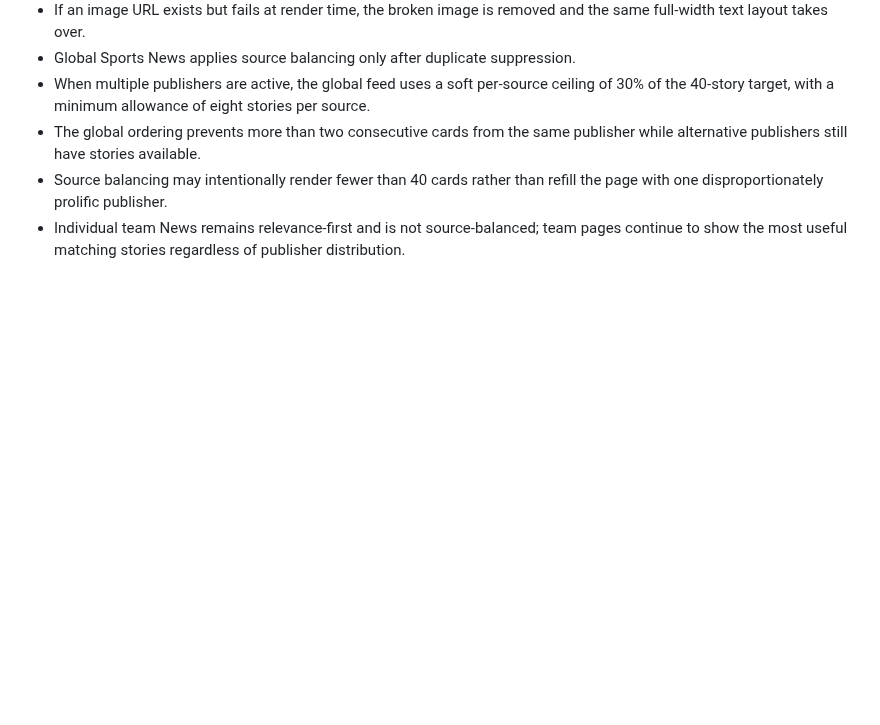
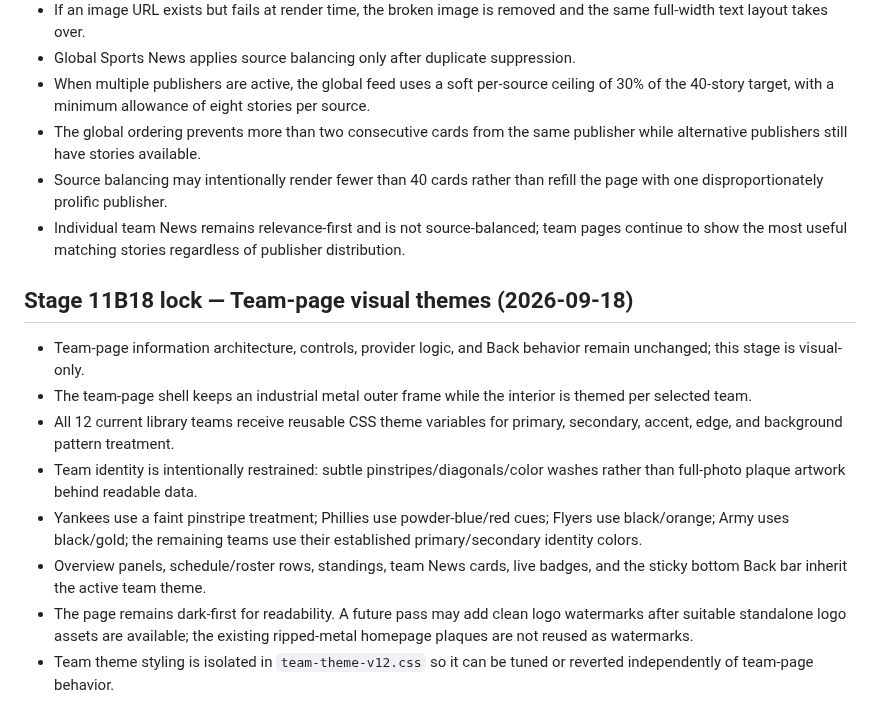
Before and after one commit to phshbone/bills-scoreboard-, a Markdown page: SCOREBOARD-LOCK.md, the part around the change. Drawn GitHub-style; blank space fills up the shorter version.

Commit message:
Stage 11B18: lock team-page visual theme system

```diff
--- a/SCOREBOARD-LOCK.md
+++ b/SCOREBOARD-LOCK.md
@@ -256,3 +256,14 @@ Deep game-strategy analysis combining play-by-play, statistical context, manager
 - The global ordering prevents more than two consecutive cards from the same publisher while alternative publishers still have stories available.
 - Source balancing may intentionally render fewer than 40 cards rather than refill the page with one disproportionately prolific publisher.
 - Individual team News remains relevance-first and is not source-balanced; team pages continue to show the most useful matching stories regardless of publisher distribution.
+
+
+## Stage 11B18 lock — Team-page visual themes (2026-09-18)
+- Team-page information architecture, controls, provider logic, and Back behavior remain unchanged; this stage is visual-only.
+- The team-page shell keeps an industrial metal outer frame while the interior is themed per selected team.
+- All 12 current library teams receive reusable CSS theme variables for primary, secondary, accent, edge, and background pattern treatment.
+- Team identity is intentionally restrained: subtle pinstripes/diagonals/color washes rather than full-photo plaque artwork behind readable data.
+- Yankees use a faint pinstripe treatment; Phillies use powder-blue/red cues; Flyers use black/orange; Army uses black/gold; the remaining teams use their established primary/secondary identity colors.
+- Overview panels, schedule/roster rows, standings, team News cards, live badges, and the sticky bottom Back bar inherit the active team theme.
+- The page remains dark-first for readability. A future pass may add clean logo watermarks after suitable standalone logo assets are available; the existing ripped-metal homepage plaques are not reused as watermarks.
+- Team theme styling is isolated in `team-theme-v12.css` so it can be tuned or reverted independently of team-page behavior.
```
